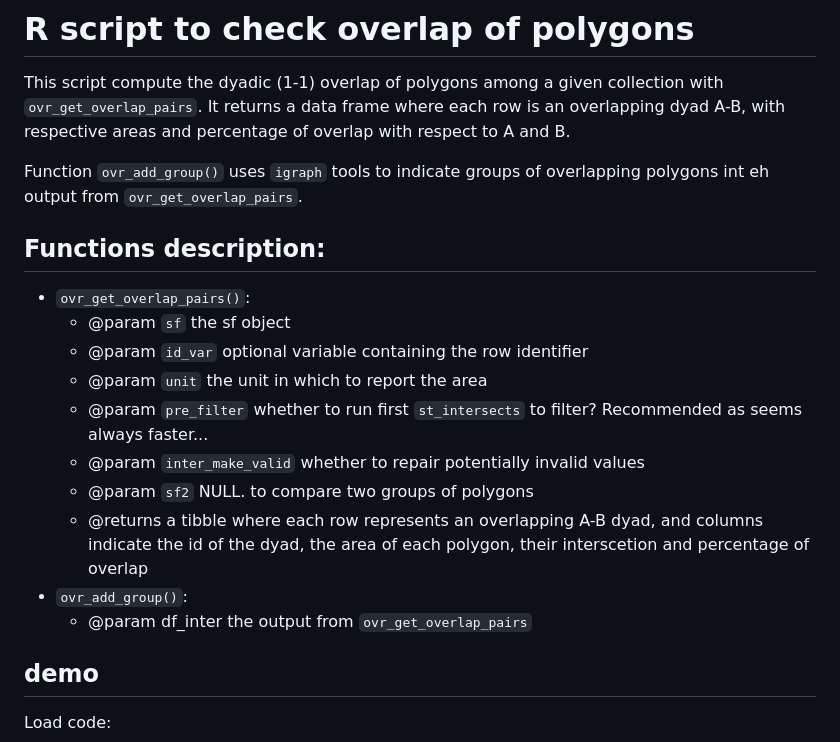
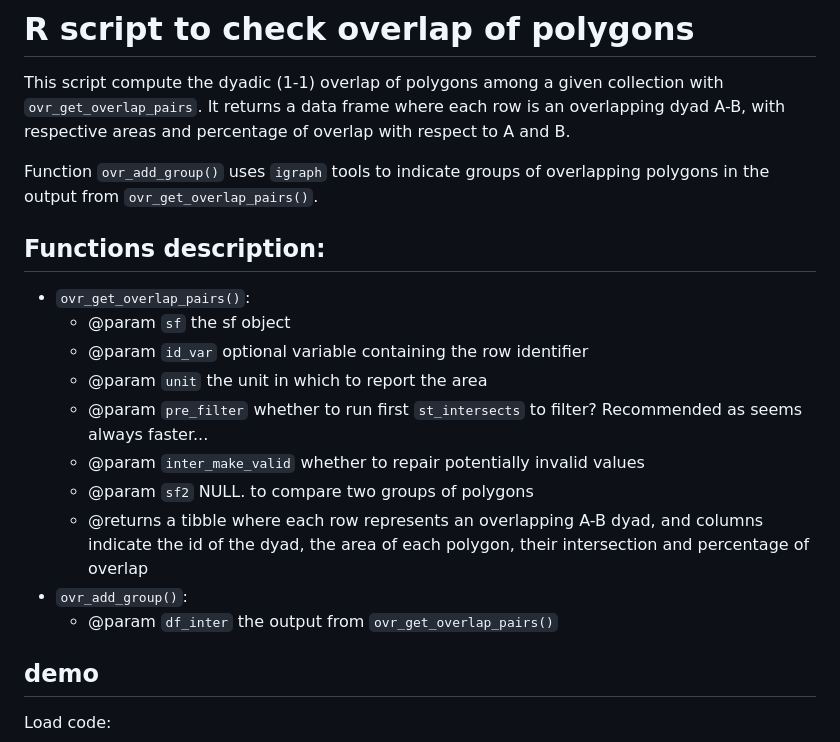
Before and after one commit to MatthieuStigler/Misc, a Markdown page: spatial/check_overlap/README.md, the part around the change. Drawn GitHub-style.

Commit message:
Update README.md typos

```diff
--- a/spatial/check_overlap/README.md
+++ b/spatial/check_overlap/README.md
@@ -13,7 +13,7 @@ output:
 
 This script compute the dyadic (1-1) overlap of polygons among a given collection with `ovr_get_overlap_pairs`. It returns a data frame where each row is an overlapping dyad A-B, with respective areas and percentage of overlap with respect to A and B.
 
-Function `ovr_add_group()`  uses `igraph` tools to indicate groups of overlapping polygons int eh output from `ovr_get_overlap_pairs`.
+Function `ovr_add_group()`  uses `igraph` tools to indicate groups of overlapping polygons in the output from `ovr_get_overlap_pairs()`.
 
 ## Functions description:
 
@@ -25,9 +25,9 @@ Function `ovr_add_group()`  uses `igraph` tools to indicate groups of overlappin
   faster...
   - @param `inter_make_valid` whether to repair potentially invalid values
   - @param `sf2` NULL. to compare two groups of polygons
-  - @returns a tibble where each row represents an overlapping A-B dyad,  and columns indicate the id of the dyad, the area of each polygon, their interscetion and  percentage of overlap
+  - @returns a tibble where each row represents an overlapping A-B dyad,  and columns indicate the id of the dyad, the area of each polygon, their intersection and  percentage of overlap
 - `ovr_add_group()`:
-  - @param df_inter the output from `ovr_get_overlap_pairs`
+  - @param `df_inter` the output from `ovr_get_overlap_pairs()`
 
 ## demo
 
```
